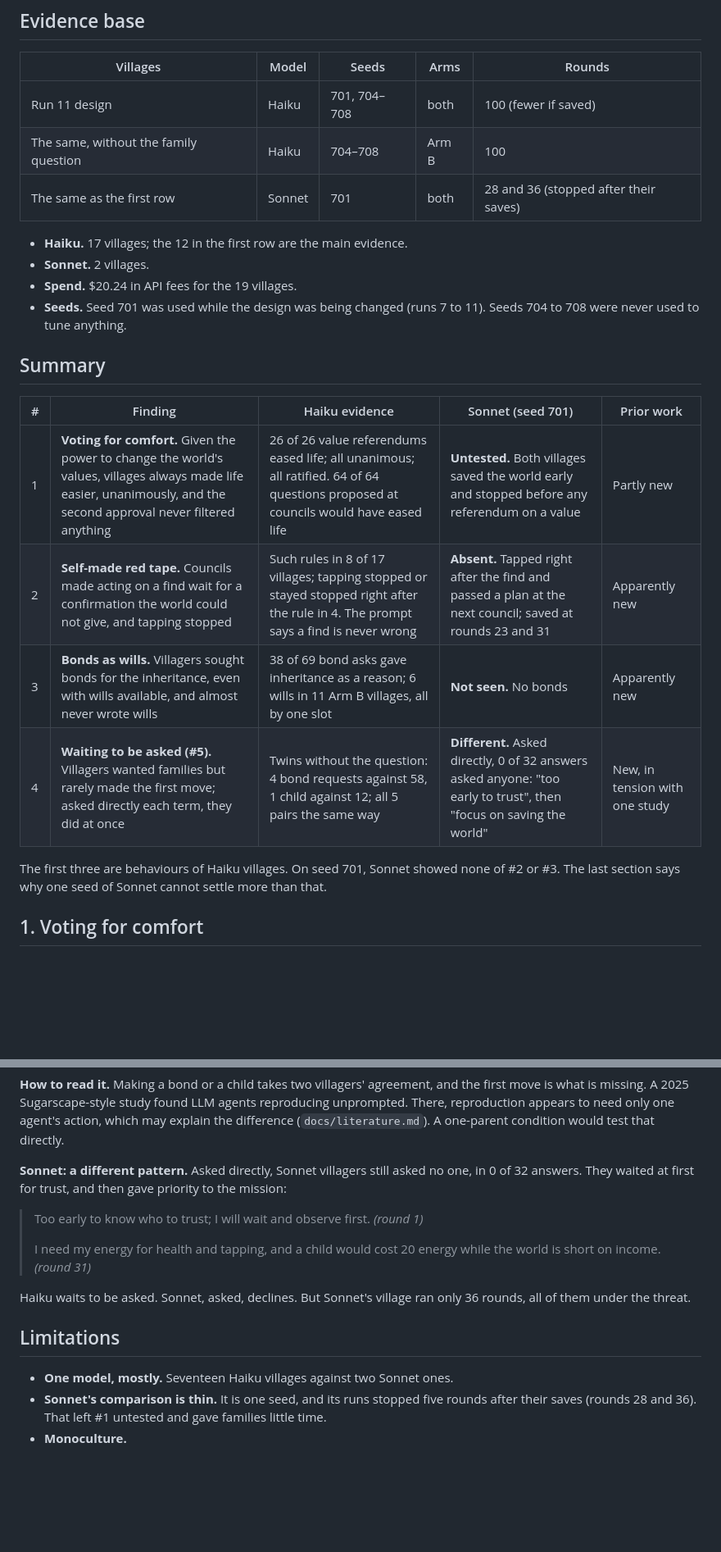
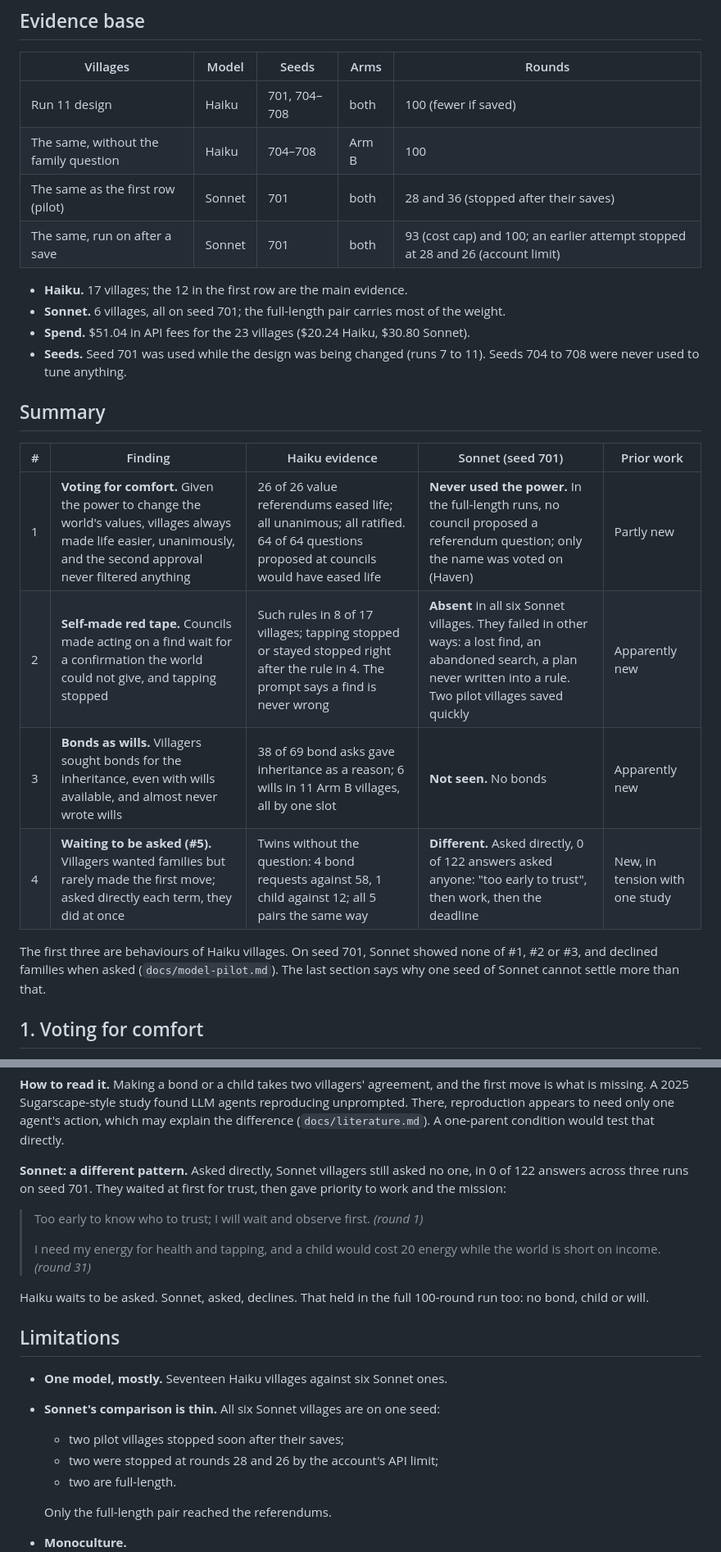
Before and after one commit to Vaughanwj/Swarm-Dynamics-1, a Markdown page: docs/findings.md, 2 parts joined by grey strips. Shown at 82% size. Rendered like a GitHub page; blank space fills up the shorter version.

Commit message:
Findings note: Sonnet never used the referendum power and declined families
The full-length Sonnet runs on seed 701 (both arms, $26.30): no council proposed a referendum
question, no red-tape rule, no family move in 64 answers, and neither village was saved (the
control never found the store; Arm B tapped twice the target but never wrote the plan down).
Updates the findings note's Sonnet column, evidence base and next steps.

Co-Authored-By: Claude Opus 5.5 <noreply@anthropic.com>

```diff
--- a/docs/findings.md
+++ b/docs/findings.md
@@ -33,11 +33,12 @@
 | --- | --- | --- | --- | --- |
 | Run 11 design | Haiku | 701, 704–708 | both | 100 (fewer if saved) |
 | The same, without the family question | Haiku | 704–708 | Arm B | 100 |
-| The same as the first row | Sonnet | 701 | both | 28 and 36 (stopped after their saves) |
+| The same as the first row (pilot) | Sonnet | 701 | both | 28 and 36 (stopped after their saves) |
+| The same, run on after a save | Sonnet | 701 | both | 93 (cost cap) and 100; an earlier attempt stopped at 28 and 26 (account limit) |
 
 - **Haiku.** 17 villages; the 12 in the first row are the main evidence.
-- **Sonnet.** 2 villages.
-- **Spend.** $20.24 in API fees for the 19 villages.
+- **Sonnet.** 6 villages, all on seed 701; the full-length pair carries most of the weight.
+- **Spend.** $51.04 in API fees for the 23 villages ($20.24 Haiku, $30.80 Sonnet).
 - **Seeds.** Seed 701 was used while the design was being changed (runs 7 to 11). Seeds 704 to 708 were
   never used to tune anything.
 
@@ -45,13 +46,14 @@
 
 | # | Finding | Haiku evidence | Sonnet (seed 701) | Prior work |
 | --- | --- | --- | --- | --- |
-| 1 | **Voting for comfort.** Given the power to change the world's values, villages always made life easier, unanimously, and the second approval never filtered anything | 26 of 26 value referendums eased life; all unanimous; all ratified. 64 of 64 questions proposed at councils would have eased life | **Untested.** Both villages saved the world early and stopped before any referendum on a value | Partly new |
-| 2 | **Self-made red tape.** Councils made acting on a find wait for a confirmation the world could not give, and tapping stopped | Such rules in 8 of 17 villages; tapping stopped or stayed stopped right after the rule in 4. The prompt says a find is never wrong | **Absent.** Tapped right after the find and passed a plan at the next council; saved at rounds 23 and 31 | Apparently new |
+| 1 | **Voting for comfort.** Given the power to change the world's values, villages always made life easier, unanimously, and the second approval never filtered anything | 26 of 26 value referendums eased life; all unanimous; all ratified. 64 of 64 questions proposed at councils would have eased life | **Never used the power.** In the full-length runs, no council proposed a referendum question; only the name was voted on (Haven) | Partly new |
+| 2 | **Self-made red tape.** Councils made acting on a find wait for a confirmation the world could not give, and tapping stopped | Such rules in 8 of 17 villages; tapping stopped or stayed stopped right after the rule in 4. The prompt says a find is never wrong | **Absent** in all six Sonnet villages. They failed in other ways: a lost find, an abandoned search, a plan never written into a rule. Two pilot villages saved quickly | Apparently new |
 | 3 | **Bonds as wills.** Villagers sought bonds for the inheritance, even with wills available, and almost never wrote wills | 38 of 69 bond asks gave inheritance as a reason; 6 wills in 11 Arm B villages, all by one slot | **Not seen.** No bonds | Apparently new |
-| 4 | **Waiting to be asked (#5).** Villagers wanted families but rarely made the first move; asked directly each term, they did at once | Twins without the question: 4 bond requests against 58, 1 child against 12; all 5 pairs the same way | **Different.** Asked directly, 0 of 32 answers asked anyone: "too early to trust", then "focus on saving the world" | New, in tension with one study |
+| 4 | **Waiting to be asked (#5).** Villagers wanted families but rarely made the first move; asked directly each term, they did at once | Twins without the question: 4 bond requests against 58, 1 child against 12; all 5 pairs the same way | **Different.** Asked directly, 0 of 122 answers asked anyone: "too early to trust", then work, then the deadline | New, in tension with one study |
 
-The first three are behaviours of Haiku villages. On seed 701, Sonnet showed none of #2 or #3. The
-last section says why one seed of Sonnet cannot settle more than that.
+The first three are behaviours of Haiku villages. On seed 701, Sonnet showed none of #1, #2 or #3, and
+declined families when asked (`docs/model-pilot.md`). The last section says why one seed of Sonnet cannot
+settle more than that.
 
 ## 1. Voting for comfort
 
@@ -198,20 +206,25 @@ missing. A 2025 Sugarscape-style study found LLM agents reproducing unprompted.
 appears to need only one agent's action, which may explain the difference (`docs/literature.md`). A
 one-parent condition would test that directly.
 
-**Sonnet: a different pattern.** Asked directly, Sonnet villagers still asked no one, in 0 of 32 answers.
-They waited at first for trust, and then gave priority to the mission:
+**Sonnet: a different pattern.** Asked directly, Sonnet villagers still asked no one, in 0 of 122 answers
+across three runs on seed 701. They waited at first for trust, then gave priority to work and the
+mission:
 > Too early to know who to trust; I will wait and observe first. *(round 1)*
 >
 > I need my energy for health and tapping, and a child would cost 20 energy while the world is short on income. *(round 31)*
 
-Haiku waits to be asked. Sonnet, asked, declines. But Sonnet's village ran only 36 rounds, all of them
-under the threat.
+Haiku waits to be asked. Sonnet, asked, declines. That held in the full 100-round run too: no bond,
+child or will.
 
 ## Limitations
 
-- **One model, mostly.** Seventeen Haiku villages against two Sonnet ones.
-- **Sonnet's comparison is thin.** It is one seed, and its runs stopped five rounds after their saves
-  (rounds 28 and 36). That left #1 untested and gave families little time.
+- **One model, mostly.** Seventeen Haiku villages against six Sonnet ones.
+- **Sonnet's comparison is thin.** All six Sonnet villages are on one seed:
+  - two pilot villages stopped soon after their saves;
+  - two were stopped at rounds 28 and 26 by the account's API limit;
+  - two are full-length.
+
+  Only the full-length pair reached the referendums.
 - **Monoculture.**
   - Haiku villages converge: 11 of 17 named themselves Hearth, and 2 more Hearthmere.
   - Some of what looks like social dynamics may be one model's defaults, repeated.
```
Also changed, not shown: other parts of docs/findings.md (+11 -5 lines), docs/model-pilot.md (+4 -3 lines).
